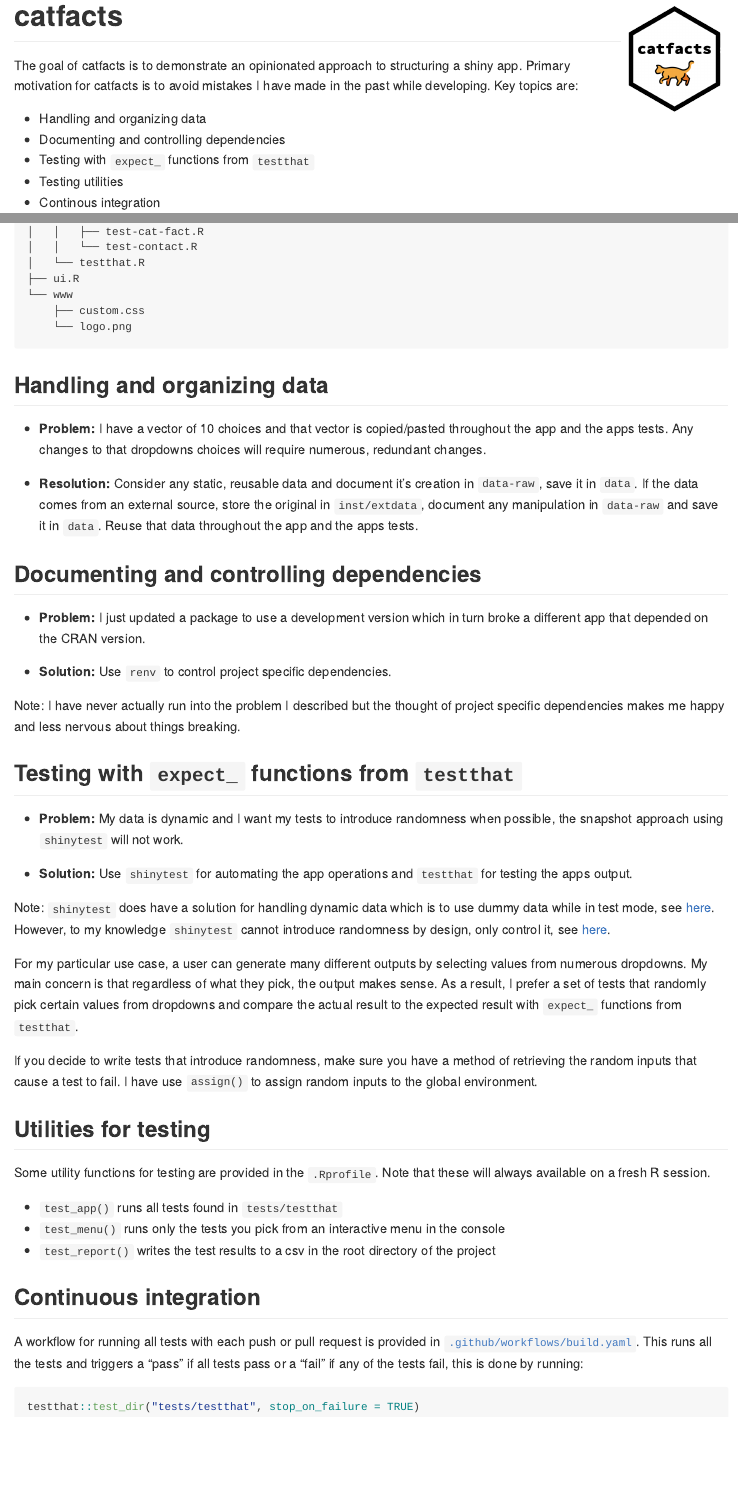
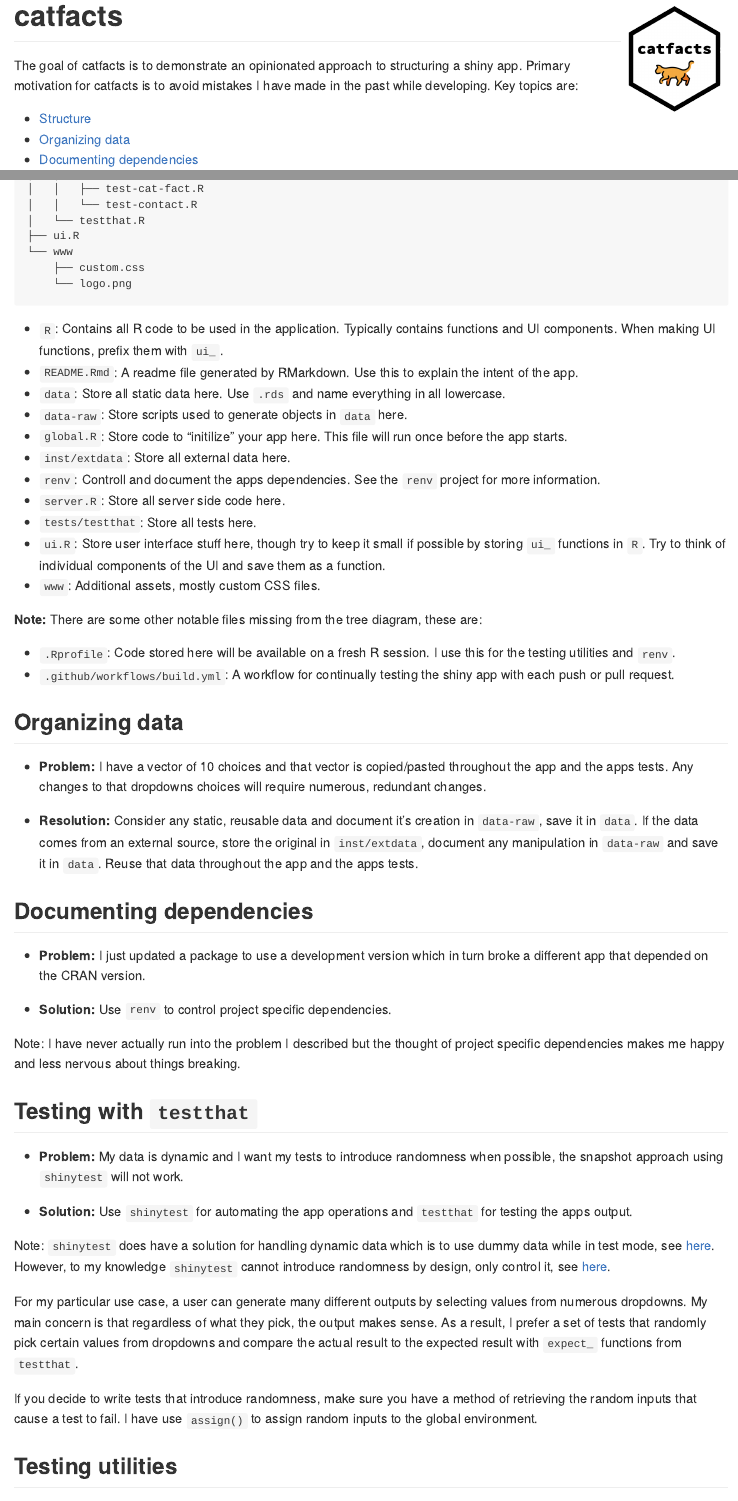
Before and after one commit to tylerlittlefield/catfacts, an R Markdown document (README.Rmd): the page in a window 1100 px wide, from its top, and a second part further down, joined at a grey line. The pictures show the output file README.md that the author committed with the source, drawn offline in the style of GitHub; badge pictures from the web are left out.

Commit message:
update readme

````diff
--- a/README.Rmd
+++ b/README.Rmd
@@ -19,8 +19,6 @@ knitr::opts_chunk$set(
 
 The goal of catfacts is to demonstrate an opinionated approach to structuring a shiny app. Primary motivation for catfacts is to avoid mistakes I have made in the past while developing. Key topics are:
 
-* Handling and organizing data
-* Documenting and controlling dependencies
-* Testing with `expect_` functions from `testthat`
-* Testing utilities
-* Continous integration
+* [Structure](#structure)
+* [Organizing data](#organizing-data)
+* [Documenting dependencies](#documenting-dependencies)
@@ -31,13 +32,30 @@ The goal of catfacts is to demonstrate an opinionated approach to structuring a
 fs::dir_tree(recurse = 2)
 ```
 
-## Handling and organizing data
+* `R`: Contains all R code to be used in the application. Typically contains functions and UI components. When making UI functions, prefix them with `ui_`.
+* `README.Rmd`: A readme file generated by RMarkdown. Use this to explain the intent of the app.
+* `data`: Store all static data here. Use `.rds` and name everything in all lowercase.
+* `data-raw`: Store scripts used to generate objects in `data` here.
+* `global.R`: Store code to "initilize" your app here. This file will run once before the app starts.
+* `inst/extdata`: Store all external data here.
+* `renv`: Controll and document the apps dependencies. See the `renv` project for more information.
+* `server.R`: Store all server side code here.
+* `tests/testthat`: Store all tests here.
+* `ui.R`: Store user interface stuff here, though try to keep it small if possible by storing `ui_` functions in `R`. Try to think of individual components of the UI and save them as a function.
+* `www`: Additional assets, mostly custom CSS files.
+
+**Note:** There are some other notable files missing from the tree diagram, these are:
+
+* `.Rprofile`: Code stored here will be available on a fresh R session. I use this for the testing utilities and `renv`.
+* `.github/workflows/build.yml`: A workflow for continually testing the shiny app with each push or pull request.
+
+## Organizing data
 
 * **Problem:** I have a vector of 10 choices and that vector is copied/pasted throughout the app and the apps tests. Any changes to that dropdowns choices will require numerous, redundant changes.
 
 * **Resolution:** Consider any static, reusable data and document it's creation in `data-raw`, save it in `data`. If the data comes from an external source, store the original in `inst/extdata`, document any manipulation in `data-raw` and save it in `data`. Reuse that data throughout the app and the apps tests.
 
-## Documenting and controlling dependencies
+## Documenting dependencies
 
 * **Problem:** I just updated a package to use a development version which in turn broke a different app that depended on the CRAN version.
 
@@ -45,7 +63,7 @@ fs::dir_tree(recurse = 2)
 
 Note: I have never actually run into the problem I described but the thought of project specific dependencies makes me happy and less nervous about things breaking.
 
-## Testing with `expect_` functions from `testthat`
+## Testing with `testthat`
 
 * **Problem:** My data is dynamic and I want my tests to introduce randomness when possible, the snapshot approach using `shinytest` will not work.
 
@@ -57,7 +75,7 @@ For my particular use case, a user can generate many different outputs by select
 
 If you decide to write tests that introduce randomness, make sure you have a method of retrieving the random inputs that cause a test to fail. I have use `assign()` to assign random inputs to the global environment.
 
-## Utilities for testing
+## Testing utilities
 
 Some utility functions for testing are provided in the `.Rprofile`. Note that these will always available on a fresh R session.
 
````
Also changed, not shown: README.md, README.Rmd (3 more changed lines).
